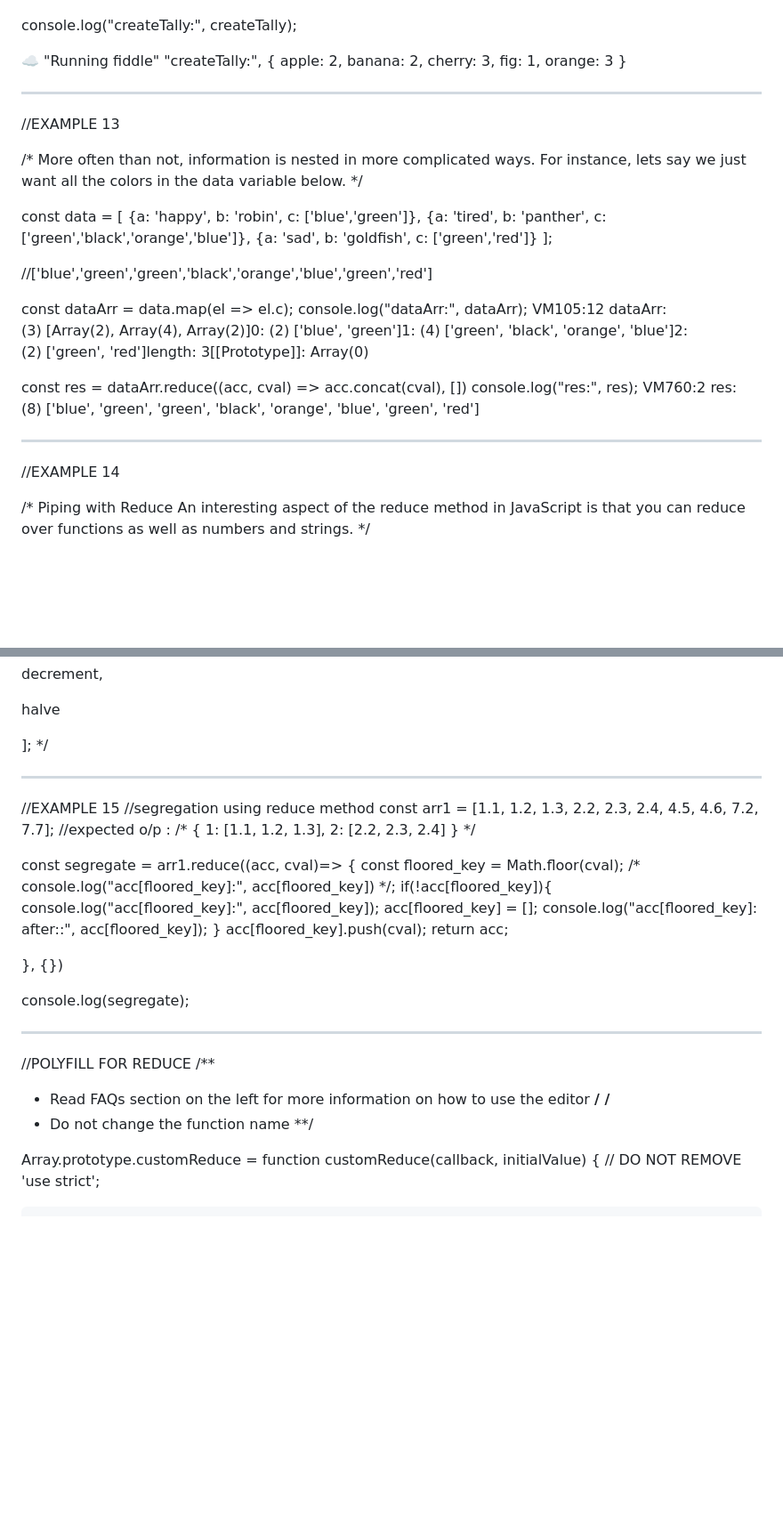
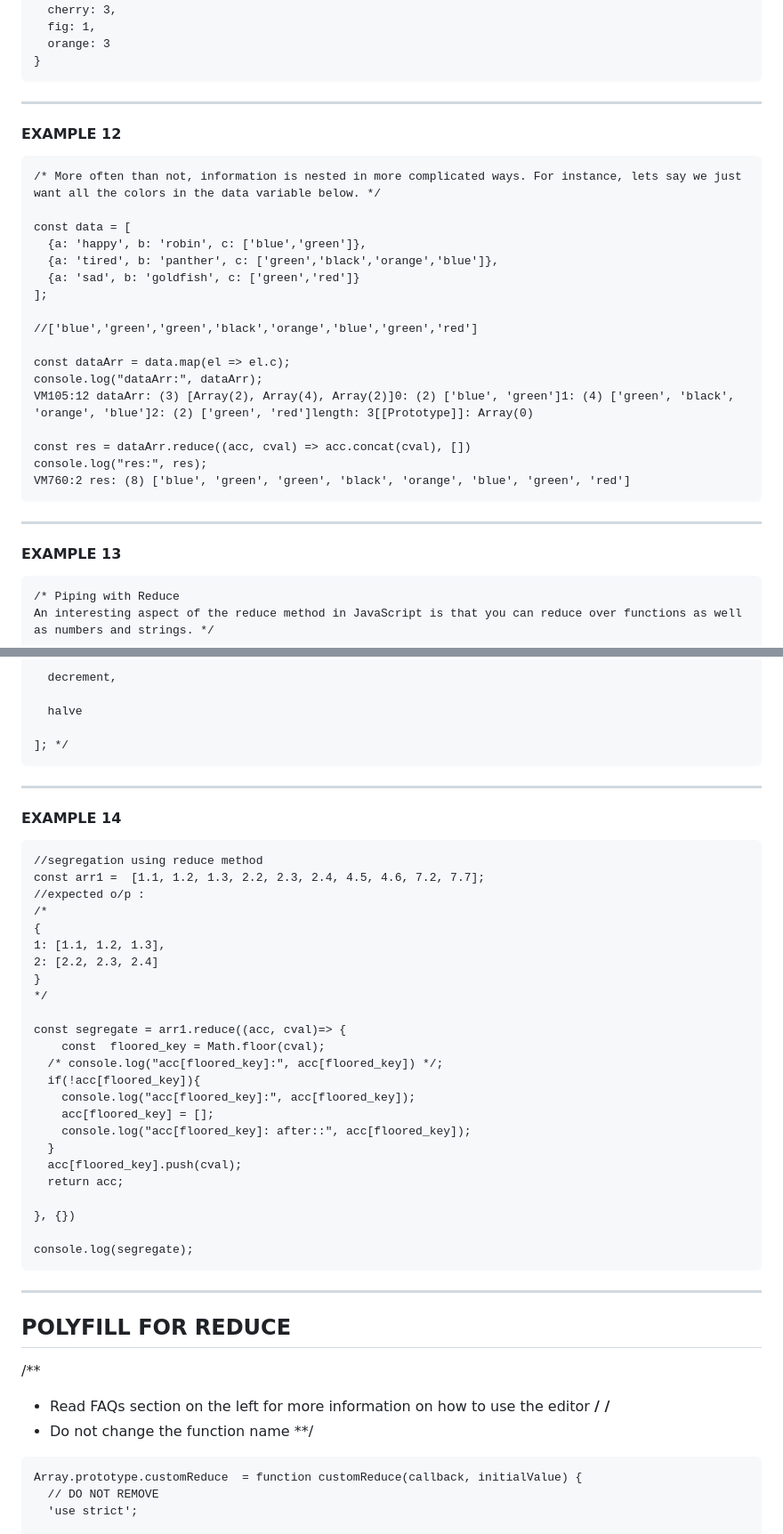
Before and after one commit to kgajriaAgarwal/polyfills, a Markdown page: reduce/reduce.md, 2 parts joined by grey strips. Shown at 89% size. Drawn GitHub-style; blank space fills up the shorter version.

````diff
--- a/reduce/reduce.md
+++ b/reduce/reduce.md
@@ -200,10 +219,11 @@ console.log("createTally:", createTally);
   fig: 1,
   orange: 3
 }
+```
 ___________________________________________________________________________________________________
 
-//EXAMPLE 13
-
+#### EXAMPLE 12
+```
 /* More often than not, information is nested in more complicated ways. For instance, lets say we just want all the colors in the data variable below. */
 
 const data = [
@@ -221,11 +241,11 @@ VM105:12 dataArr: (3) [Array(2), Array(4), Array(2)]0: (2) ['blue', 'green']1:
 const res = dataArr.reduce((acc, cval) => acc.concat(cval), [])
 console.log("res:", res);
 VM760:2 res: (8) ['blue', 'green', 'green', 'black', 'orange', 'blue', 'green', 'red']
-
+```
 ___________________________________________________________________________________________________
 
-//EXAMPLE 14
-
+#### EXAMPLE 13
+```
 /* Piping with Reduce
 An interesting aspect of the reduce method in JavaScript is that you can reduce over functions as well as numbers and strings. */
 
@@ -278,10 +298,11 @@ console.log("result:", result) // 3
   halve
 
 ]; */
-
+```
 _____________________________________________________________________________________________________________________________________________________
 
-//EXAMPLE 15
+#### EXAMPLE 14
+```
 //segregation using reduce method
 const arr1 =  [1.1, 1.2, 1.3, 2.2, 2.3, 2.4, 4.5, 4.6, 7.2, 7.7];
 //expected o/p :
@@ -306,17 +327,18 @@ const segregate = arr1.reduce((acc, cval)=> {
 }, {})
 
 console.log(segregate);
+```
 
 _____________________________________________________________________________________________________________________________________________________________
 
-//POLYFILL FOR REDUCE
+## POLYFILL FOR REDUCE
 /**
  * Read FAQs section on the left for more information on how to use the editor
 **/
 /**
 * Do not change the function name
 **/
-
+```
 Array.prototype.customReduce  = function customReduce(callback, initialValue) {
   // DO NOT REMOVE
   'use strict';
````
Also changed, not shown: other parts of reduce/reduce.md (+36 -16 lines).
